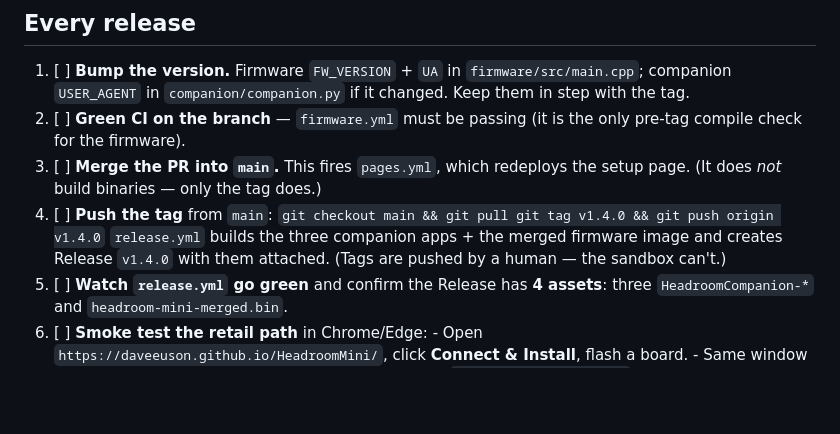
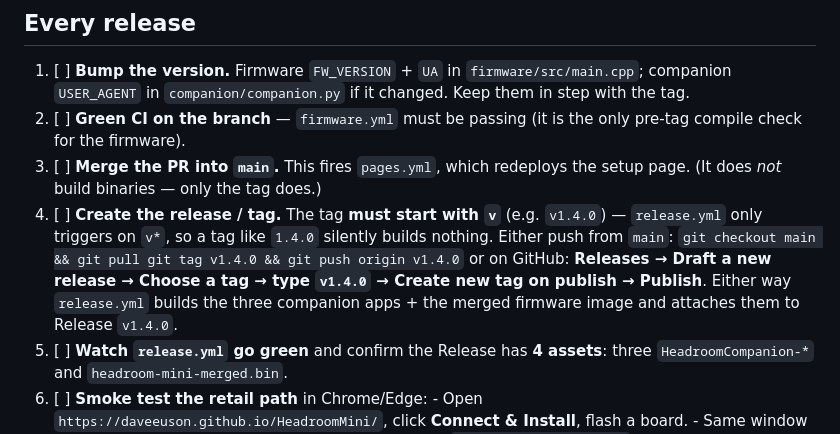
Before and after one commit to DaveEuson/headroom, a Markdown page: docs/RELEASE.md, the part around the change. Rendered like a GitHub page; blank space fills up the shorter version.

Commit message:
RELEASE.md: warn that release tags must start with v
release.yml only triggers on v* tags; a tag like 1.4.0 builds nothing. Call it
out in the checklist and add the web-UI release steps.

Co-Authored-By: Claude Fable 5 <noreply@anthropic.com>
Claude-Session: https://claude.ai/code/session_01QXLb7tKiL1U64pKbud6Y9g

````diff
--- a/docs/RELEASE.md
+++ b/docs/RELEASE.md
@@ -32,14 +32,17 @@ Fixed URLs the site depends on (resolve once a Release exists):
        only pre-tag compile check for the firmware).
 3. [ ] **Merge the PR into `main`.** This fires `pages.yml`, which redeploys the
        setup page. (It does *not* build binaries — only the tag does.)
-4. [ ] **Push the tag** from `main`:
+4. [ ] **Create the release / tag.** The tag **must start with `v`** (e.g.
+       `v1.4.0`) — `release.yml` only triggers on `v*`, so a tag like `1.4.0`
+       silently builds nothing. Either push from `main`:
        ```
        git checkout main && git pull
        git tag v1.4.0 && git push origin v1.4.0
        ```
-       `release.yml` builds the three companion apps + the merged firmware image
-       and creates Release `v1.4.0` with them attached. (Tags are pushed by a
-       human — the sandbox can't.)
+       or on GitHub: **Releases → Draft a new release → Choose a tag → type
+       `v1.4.0` → Create new tag on publish → Publish**. Either way `release.yml`
+       builds the three companion apps + the merged firmware image and attaches
+       them to Release `v1.4.0`.
 5. [ ] **Watch `release.yml` go green** and confirm the Release has **4 assets**:
        three `HeadroomCompanion-*` and `headroom-mini-merged.bin`.
 6. [ ] **Smoke test the retail path** in Chrome/Edge:
````
